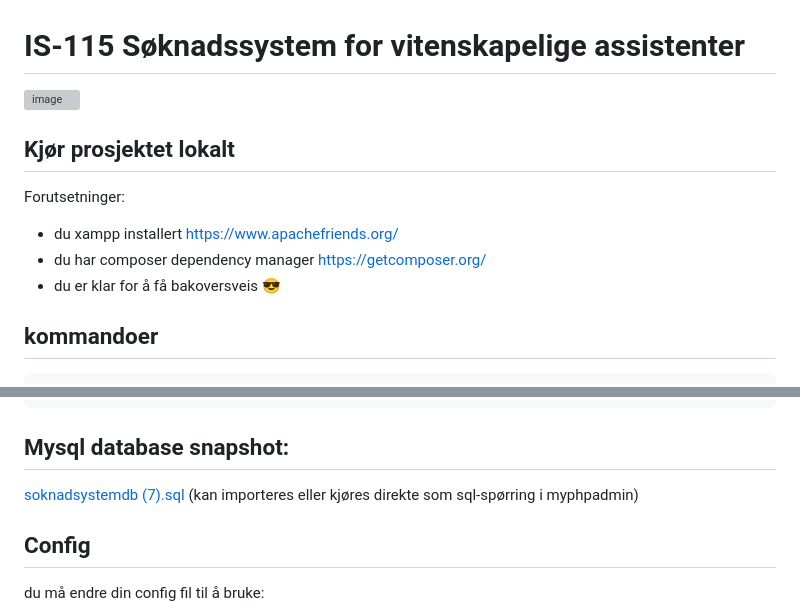
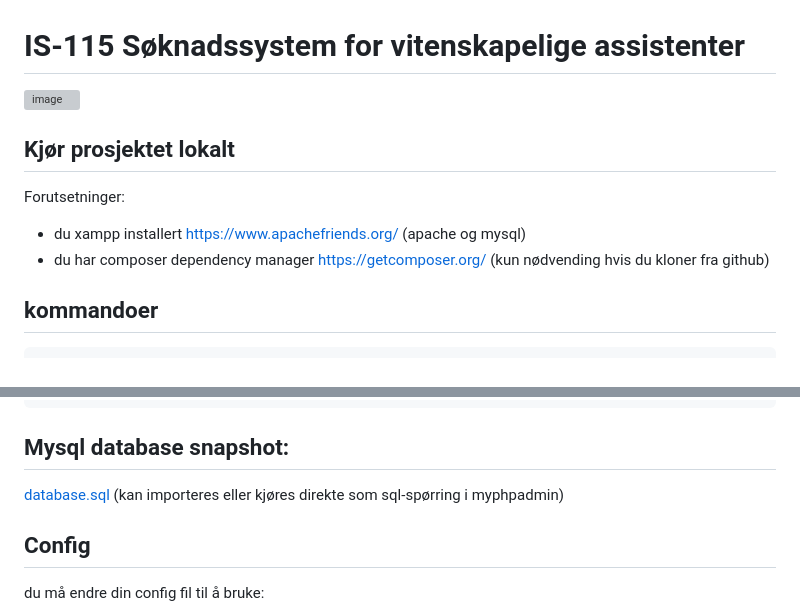
Before and after one commit to SimonPortillo/soknadsystem_php, a Markdown page: README.md, 2 parts joined by grey strips. Rendered like a GitHub page; grey boxes are pictures that could not be loaded.

Commit message:
Update README with new images and instructions

````diff
--- a/README.md
+++ b/README.md
@@ -3,9 +3,8 @@
 
 ## Kjør prosjektet lokalt
 Forutsetninger:
- - du xampp installert https://www.apachefriends.org/
- - du har composer dependency manager https://getcomposer.org/
- - du er klar for å få bakoversveis 😎
+ - du xampp installert https://www.apachefriends.org/ (apache og mysql)
+ - du har composer dependency manager https://getcomposer.org/ (kun nødvending hvis du kloner fra github)
 
 ## kommandoer
 ```bash
@@ -21,7 +20,10 @@ composer start
 ```
 
 ## Mysql database snapshot:
-[soknadsystemdb (7).sql](https://github.com/user-attachments/files/23450390/soknadsystemdb.7.sql) (kan importeres eller kjøres direkte som sql-spørring i myphpadmin)
+[database.sql](database.sql) (kan importeres eller kjøres direkte som sql-spørring i myphpadmin)
+
+
+
 
 ## Config
 du må endre din config fil til å bruke:
````
Also changed, not shown: other parts of README.md (+3 -1 lines).
